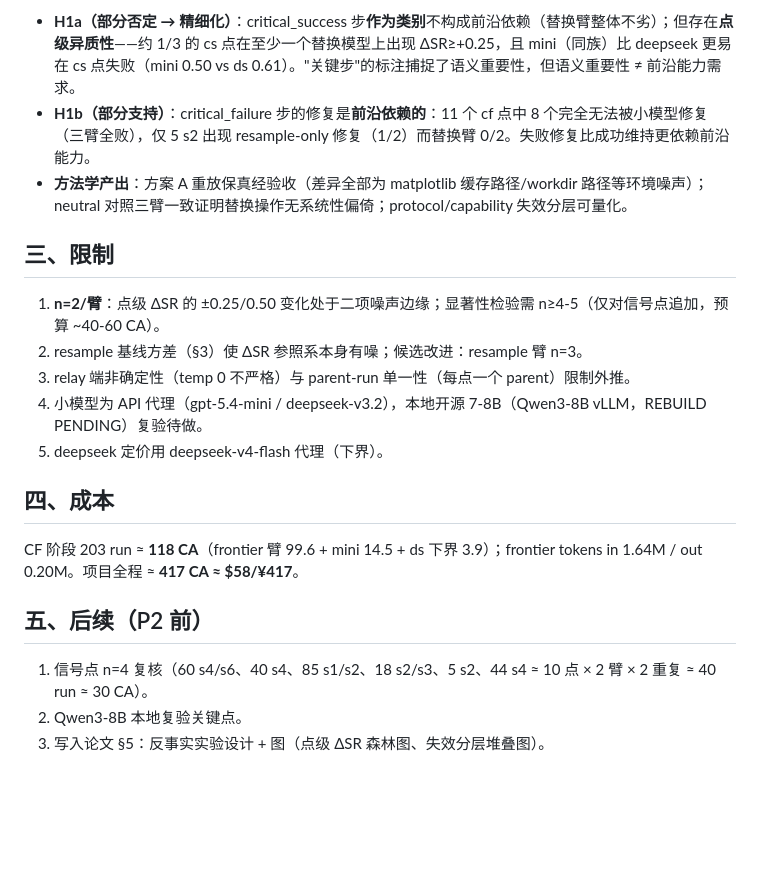
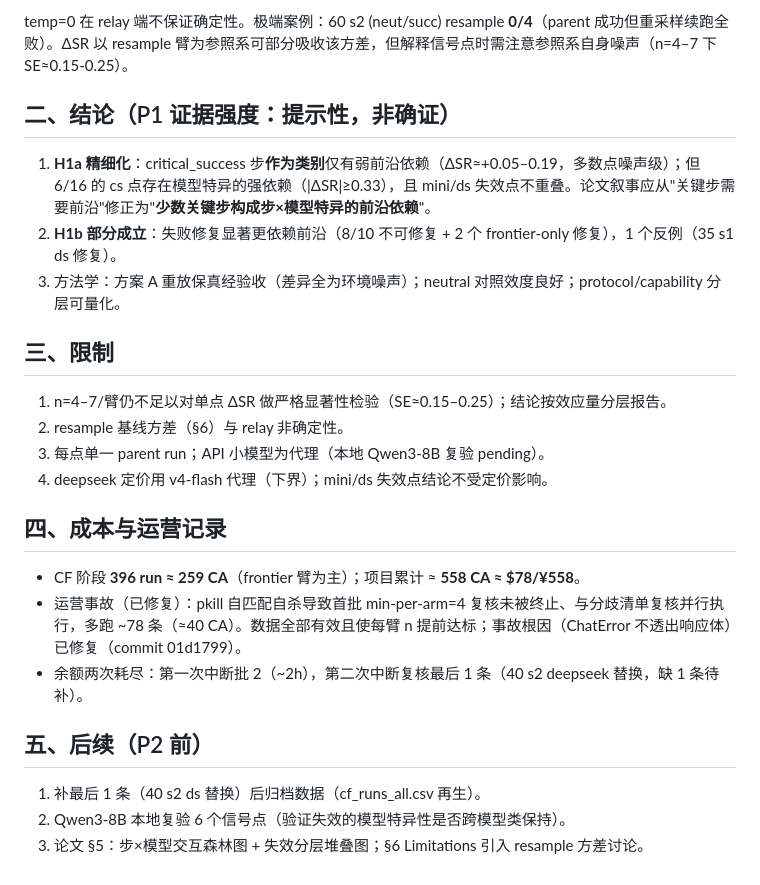
Before and after one commit to llmnjust-afk/VeriFront, a Markdown page: reports/pilot/p1_cf_main.md, the part around one of its changes. GitHub-like rendering; blank space fills up the shorter version.

```diff
--- a/reports/pilot/p1_cf_main.md
+++ b/reports/pilot/p1_cf_main.md
@@ -46,22 +53,27 @@
 
-- **H1a（部分否定 → 精细化）**：critical_success 步**作为类别**不构成前沿依赖（替换臂整体不劣）；但存在**点级异质性**——约 1/3 的 cs 点在至少一个替换模型上出现 ΔSR≥+0.25，且 mini（同族）比 deepseek 更易在 cs 点失败（mini 0.50 vs ds 0.61）。"关键步"的标注捕捉了语义重要性，但语义重要性 ≠ 前沿能力需求。
-- **H1b（部分支持）**：critical_failure 步的修复是**前沿依赖的**：11 个 cf 点中 8 个完全无法被小模型修复（三臂全败），仅 5 s2 出现 resample-only 修复（1/2）而替换臂 0/2。失败修复比成功维持更依赖前沿能力。
-- **方法学产出**：方案 A 重放保真经验收（差异全部为 matplotlib 缓存路径/workdir 路径等环境噪声）；neutral 对照三臂一致证明替换操作无系统性偏倚；protocol/capability 失效分层可量化。
+temp=0 在 relay 端不保证确定性。极端案例：60 s2 (neut/succ) resample **0/4**（parent 成功但重采样续跑全败）。ΔSR 以 resample 臂为参照系可部分吸收该方差，但解释信号点时需注意参照系自身噪声（n=4–7 下 SE≈0.15-0.25）。
+
+## 二、结论（P1 证据强度：提示性，非确证）
+
+1. **H1a 精细化**：critical_success 步**作为类别**仅有弱前沿依赖（ΔSR≈+0.05–0.19，多数点噪声级）；但 6/16 的 cs 点存在模型特异的强依赖（|ΔSR|≥0.33），且 mini/ds 失效点不重叠。论文叙事应从"关键步需要前沿"修正为"**少数关键步构成步×模型特异的前沿依赖**"。
+2. **H1b 部分成立**：失败修复显著更依赖前沿（8/10 不可修复 + 2 个 frontier-only 修复），1 个反例（35 s1 ds 修复）。
+3. 方法学：方案 A 重放保真经验收（差异全为环境噪声）；neutral 对照效度良好；protocol/capability 分层可量化。
 
 ## 三、限制
 
-1. **n=2/臂**：点级 ΔSR 的 ±0.25/0.50 变化处于二项噪声边缘；显著性检验需 n≥4-5（仅对信号点追加，预算 ~40-60 CA）。
-2. resample 基线方差（§3）使 ΔSR 参照系本身有噪；候选改进：resample 臂 n=3。
-3. relay 端非确定性（temp 0 不严格）与 parent-run 单一性（每点一个 parent）限制外推。
-4. 小模型为 API 代理（gpt-5.4-mini / deepseek-v3.2），本地开源 7-8B（Qwen3-8B vLLM，REBUILD PENDING）复验待做。
-5. deepseek 定价用 deepseek-v4-flash 代理（下界）。
+1. n=4–7/臂仍不足以对单点 ΔSR 做严格显著性检验（SE≈0.15–0.25）；结论按效应量分层报告。
+2. resample 基线方差（§6）与 relay 非确定性。
+3. 每点单一 parent run；API 小模型为代理（本地 Qwen3-8B 复验 pending）。
+4. deepseek 定价用 v4-flash 代理（下界）；mini/ds 失效点结论不受定价影响。
 
-## 四、成本
+## 四、成本与运营记录
 
-CF 阶段 203 run ≈ **118 CA**（frontier 臂 99.6 + mini 14.5 + ds 下界 3.9）；frontier tokens in 1.64M / out 0.20M。项目全程 ≈ **417 CA ≈ $58/¥417**。
+- CF 阶段 **396 run ≈ 259 CA**（frontier 臂为主）；项目累计 ≈ **558 CA ≈ $78/¥558**。
+- 运营事故（已修复）：pkill 自匹配自杀导致首批 min-per-arm=4 复核未被终止、与分歧清单复核并行执行，多跑 ~78 条（≈40 CA）。数据全部有效且使每臂 n 提前达标；事故根因（ChatError 不透出响应体）已修复（commit 01d1799）。
+- 余额两次耗尽：第一次中断批 2（~2h），第二次中断复核最后 1 条（40 s2 deepseek 替换，缺 1 条待补）。
 
 ## 五、后续（P2 前）
 
-1. 信号点 n=4 复核（60 s4/s6、40 s4、85 s1/s2、18 s2/s3、5 s2、44 s4 ≈ 10 点 × 2 臂 × 2 重复 ≈ 40 run ≈ 30 CA）。
-2. Qwen3-8B 本地复验关键点。
-3. 写入论文 §5：反事实实验设计 + 图（点级 ΔSR 森林图、失效分层堆叠图）。
+1. 补最后 1 条（40 s2 ds 替换）后归档数据（cf_runs_all.csv 再生）。
+2. Qwen3-8B 本地复验 6 个信号点（验证失效的模型特异性是否跨模型类保持）。
+3. 论文 §5：步×模型交互森林图 + 失效分层堆叠图；§6 Limitations 引入 resample 方差讨论。
```
Also changed, not shown: other parts of reports/pilot/p1_cf_main.md (+31 -24 lines).
